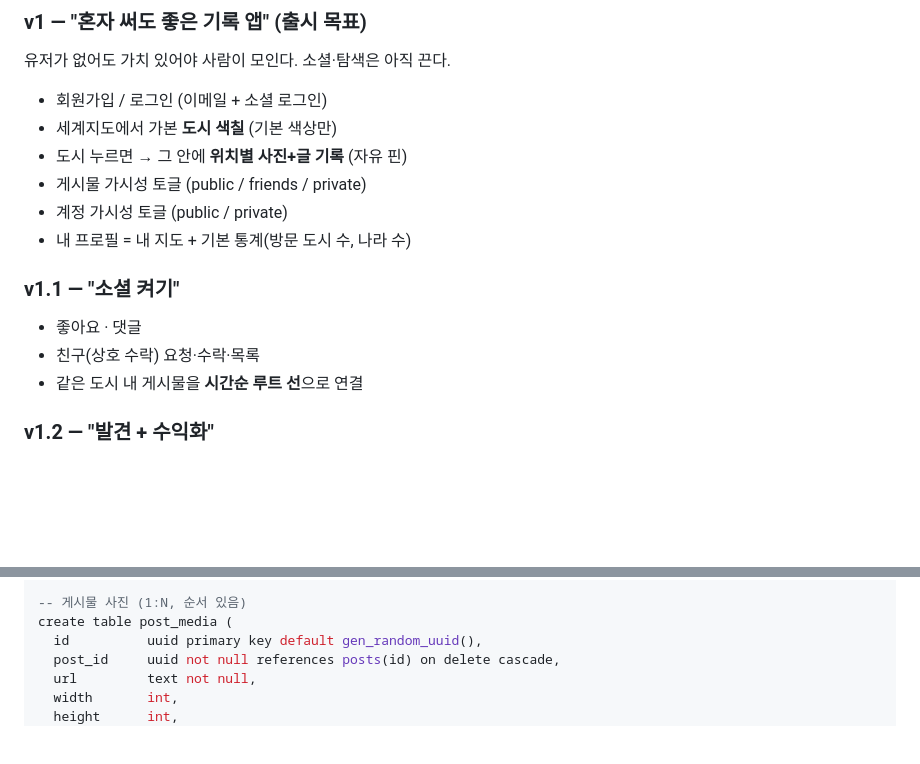
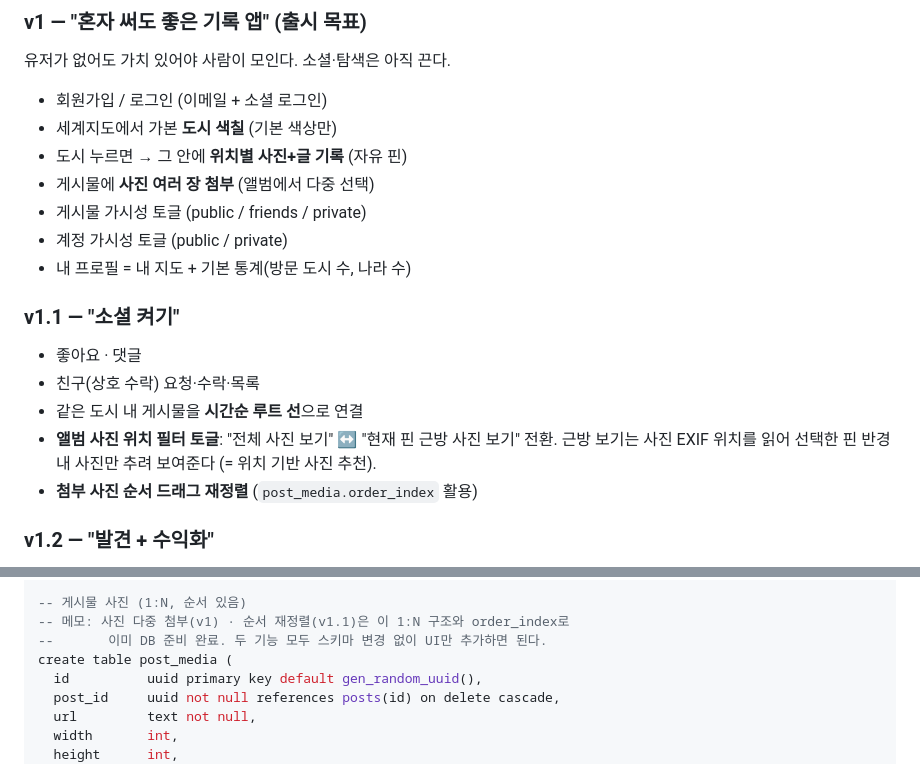
Before and after one commit to 26-park/colormap, a Markdown page: docs/PRD.md, 2 parts joined by grey strips. Rendered like a GitHub page; blank space fills up the shorter version.

Commit message:
docs: clarify post photo features by phase (v1 multi-attach, v1.1 filter/reorder)
- v1: 게시물 사진 다중 첨부 (앨범 다중 선택)
- v1.1: 앨범 위치 필터 토글(EXIF 기반 근방 추천) + 사진 순서 재정렬
- post_media 1:N과 order_index로 DB는 이미 준비됨을 PRD에 메모

Co-Authored-By: Claude Opus 4.8 <noreply@anthropic.com>

```diff
--- a/docs/PRD.md
+++ b/docs/PRD.md
@@ -57,6 +57,7 @@
 - 회원가입 / 로그인 (이메일 + 소셜 로그인)
 - 세계지도에서 가본 **도시 색칠** (기본 색상만)
 - 도시 누르면 → 그 안에 **위치별 사진+글 기록** (자유 핀)
+- 게시물에 **사진 여러 장 첨부** (앨범에서 다중 선택)
 - 게시물 가시성 토글 (public / friends / private)
 - 계정 가시성 토글 (public / private)
 - 내 프로필 = 내 지도 + 기본 통계(방문 도시 수, 나라 수)
@@ -65,6 +66,9 @@
 - 좋아요 · 댓글
 - 친구(상호 수락) 요청·수락·목록
 - 같은 도시 내 게시물을 **시간순 루트 선**으로 연결
+- **앨범 사진 위치 필터 토글**: "전체 사진 보기" ↔ "현재 핀 근방 사진 보기" 전환.
+  근방 보기는 사진 EXIF 위치를 읽어 선택한 핀 반경 내 사진만 추려 보여준다 (= 위치 기반 사진 추천).
+- **첨부 사진 순서 드래그 재정렬** (`post_media.order_index` 활용)
 
 ### v1.2 — "발견 + 수익화"
 - 탐색(돋보기) 탭 — 도시 단위 발견
@@ -183,6 +187,8 @@ create index posts_city_idx     on posts (city_id);
 create index posts_location_gix on posts using gist (location);
 
 -- 게시물 사진 (1:N, 순서 있음)
+-- 메모: 사진 다중 첨부(v1) · 순서 재정렬(v1.1)은 이 1:N 구조와 order_index로
+--       이미 DB 준비 완료. 두 기능 모두 스키마 변경 없이 UI만 추가하면 된다.
 create table post_media (
   id          uuid primary key default gen_random_uuid(),
   post_id     uuid not null references posts(id) on delete cascade,
```
Also changed, not shown: CLAUDE.md (+2 -1 lines).
